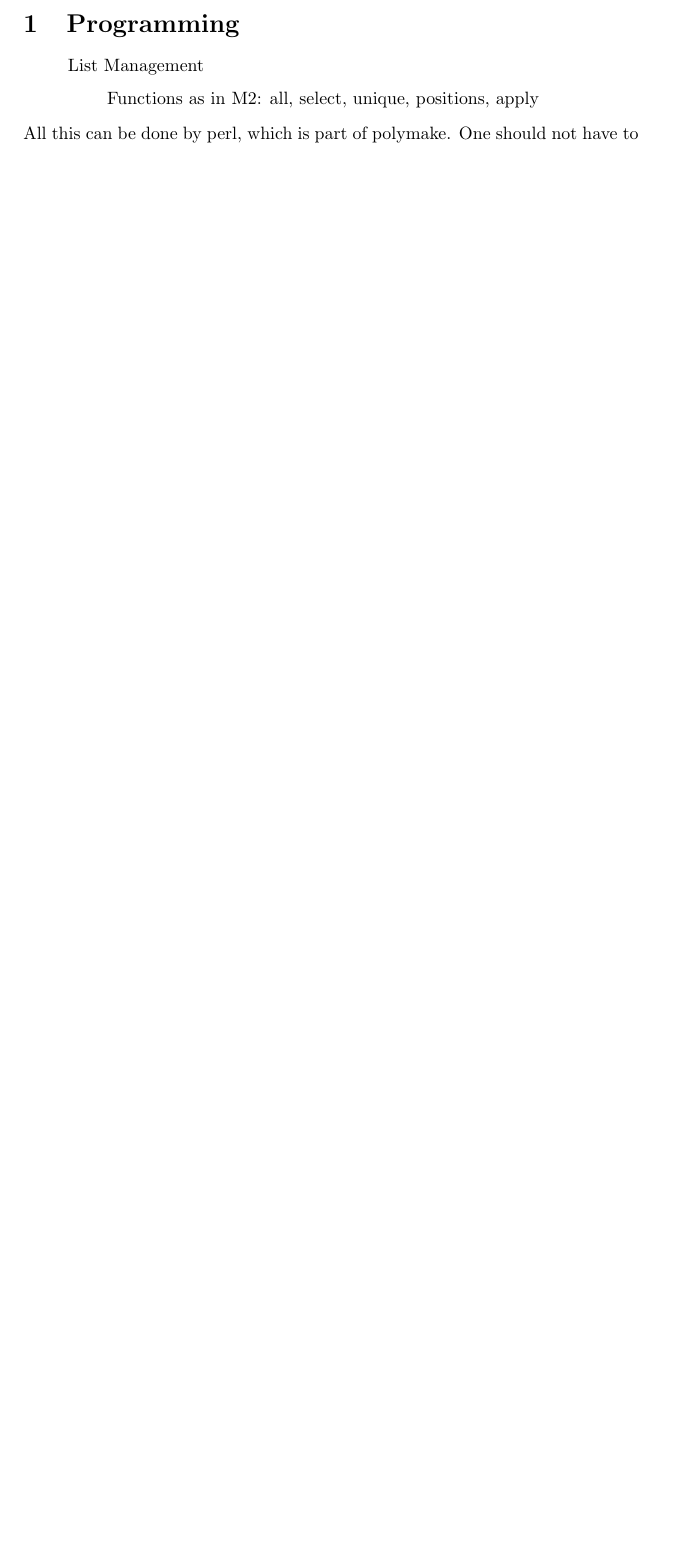
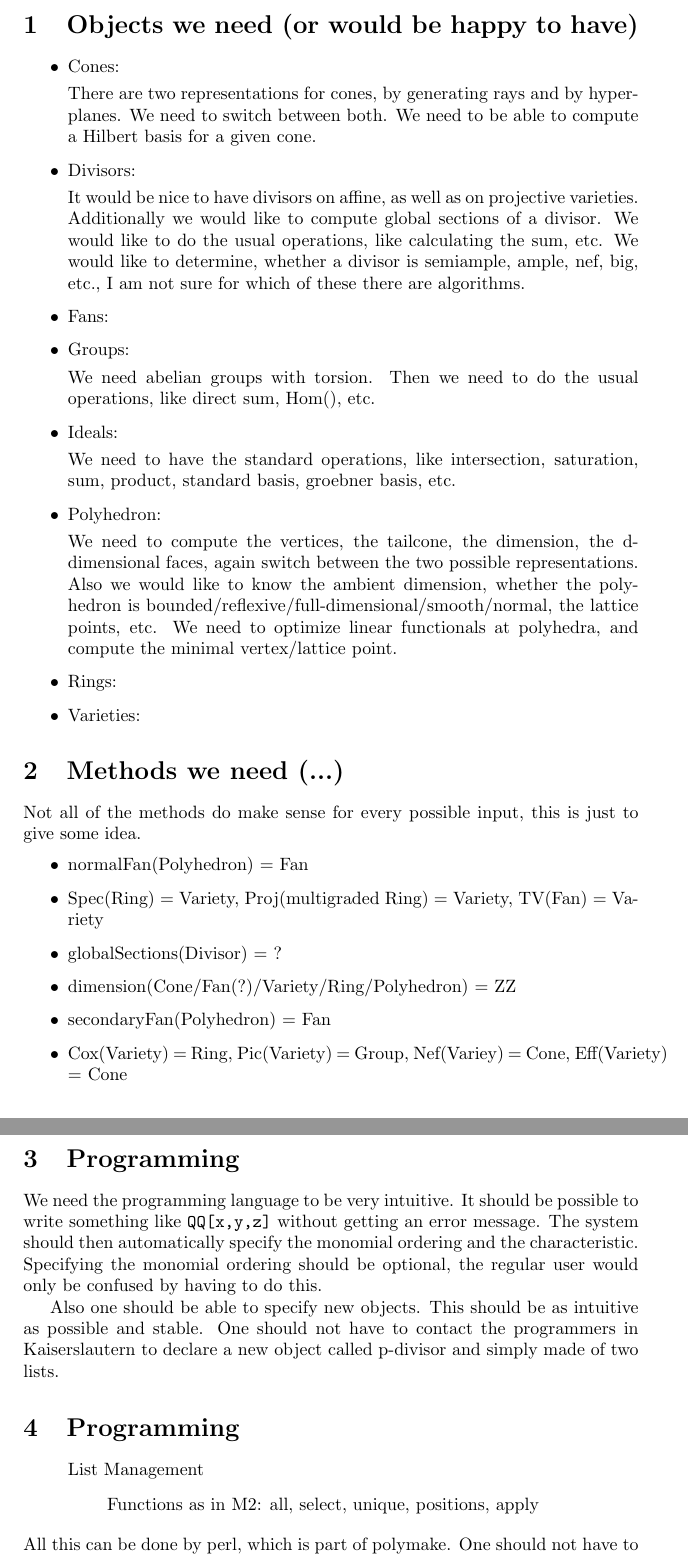
Before and after one commit to lkastner/polymake_toric, a LaTeX document (wishlist.tex): part of the page before the commit and two parts of pages 1 and 2 of 3 after it, the two joined at a grey line, cut at the place of the change, the shorter picture padded with empty space. Compiled offline with pdfLaTeX.

Commit message:
Routine commit from jellyfish.

```diff
--- a/wishlist.tex
+++ b/wishlist.tex
@@ -1,5 +1,54 @@
 \documentclass[a4paper]{article}
 \begin{document}
+
+\section{Objects we need (or would be happy to have)}
+\begin{itemize}
+\item Cones:
+
+There are two representations for cones, by generating rays and by hyperplanes. We need to switch between both.
+We need to be able to compute a Hilbert basis for a given cone.
+\item Divisors:
+
+It would be nice to have divisors on affine, as well as on projective varieties. Additionally we would like to compute global sections of a divisor.
+We would like to do the usual operations, like calculating the sum, etc.
+We would like to determine, whether a divisor is semiample, ample, nef, big, etc., I am not sure for which of these there are algorithms.
+\item Fans:
+
+\item Groups:
+
+We need abelian groups with torsion. Then we need to do the usual operations, like direct sum, Hom(), etc.
+\item Ideals:
+
+We need to have the standard operations, like intersection, saturation, sum, product, standard basis, groebner basis, etc.
+\item Polyhedron:
+
+We need to compute the vertices, the tailcone, the dimension, the d-dimensional faces, again switch between the two possible representations.
+Also we would like to know the ambient dimension, whether the polyhedron is bounded/reflexive/full-dimensional/smooth/normal, the lattice points, etc.
+We need to optimize linear functionals at polyhedra, and compute the minimal vertex/lattice point.
+\item Rings:
+\item Varieties:
+
+\end{itemize}
+\section{Methods we need (...)}
+Not all of the methods do make sense for every possible input, this is just to give some idea.
+\begin{itemize}
+\item normalFan(Polyhedron) = Fan
+\item Spec(Ring) = Variety, Proj(multigraded Ring) = Variety, TV(Fan) = Variety
+\item globalSections(Divisor) = ?
+\item dimension(Cone/Fan(?)/Variety/Ring/Polyhedron) = ZZ
+\item secondaryFan(Polyhedron) = Fan
+\item Cox(Variety) = Ring, Pic(Variety) = Group, Nef(Variey) = Cone, Eff(Variety) = Cone
+\end{itemize}
+
+\section{Programming}
+We need the programming language to be very intuitive.
+It should be possible to write something like
+{\tt QQ[x,y,z]} without getting an error message. The system should then automatically specify the monomial ordering and the characteristic.
+Specifying the monomial ordering should be optional, the regular user would only be confused by having to do this.
+
+Also one should be able to specify new objects. This should be as intuitive as possible and stable. One should not have to contact the programmers in Kaiserslautern to declare a new object called p-divisor and simply made of two lists.
+
+
 \section{Programming}
 \begin{itemize}
 	\item[] List Management
```
Also changed, not shown: wishlist.tex (2 more changed lines).
